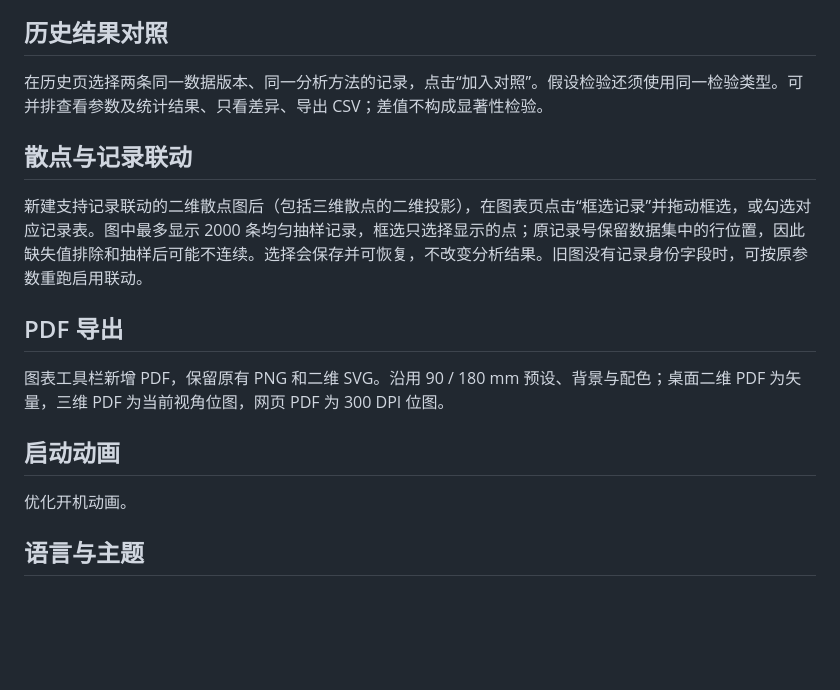
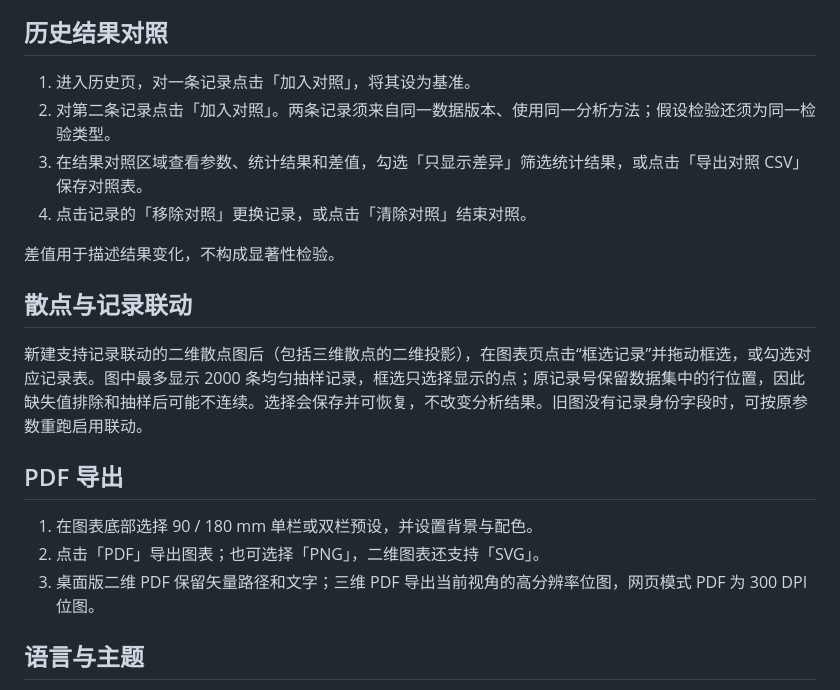
Before and after one commit to Lewis-18/StatM, a Markdown page: USER-GUIDE.md, the part around the change. GitHub-like rendering; blank space fills up the shorter version.

Commit message:
Keep user guide focused on operating instructions

```diff
--- a/USER-GUIDE.md
+++ b/USER-GUIDE.md
@@ -46,7 +46,12 @@ TXT 文件的首行应为列名，支持逗号、制表符、分号、竖线或
 
 ## 历史结果对照
 
-在历史页选择两条同一数据版本、同一分析方法的记录，点击“加入对照”。假设检验还须使用同一检验类型。可并排查看参数及统计结果、只看差异、导出 CSV；差值不构成显著性检验。
+1. 进入历史页，对一条记录点击「加入对照」，将其设为基准。
+2. 对第二条记录点击「加入对照」。两条记录须来自同一数据版本、使用同一分析方法；假设检验还须为同一检验类型。
+3. 在结果对照区域查看参数、统计结果和差值，勾选「只显示差异」筛选统计结果，或点击「导出对照 CSV」保存对照表。
+4. 点击记录的「移除对照」更换记录，或点击「清除对照」结束对照。
+
+差值用于描述结果变化，不构成显著性检验。
 
 ## 散点与记录联动
 
@@ -54,11 +59,9 @@ TXT 文件的首行应为列名，支持逗号、制表符、分号、竖线或
 
 ## PDF 导出
 
-图表工具栏新增 PDF，保留原有 PNG 和二维 SVG。沿用 90 / 180 mm 预设、背景与配色；桌面二维 PDF 为矢量，三维 PDF 为当前视角位图，网页 PDF 为 300 DPI 位图。
-
-## 启动动画
-
-优化开机动画。
+1. 在图表底部选择 90 / 180 mm 单栏或双栏预设，并设置背景与配色。
+2. 点击「PDF」导出图表；也可选择「PNG」，二维图表还支持「SVG」。
+3. 桌面版二维 PDF 保留矢量路径和文字；三维 PDF 导出当前视角的高分辨率位图，网页模式 PDF 为 300 DPI 位图。
 
 ## 语言与主题
 
```
